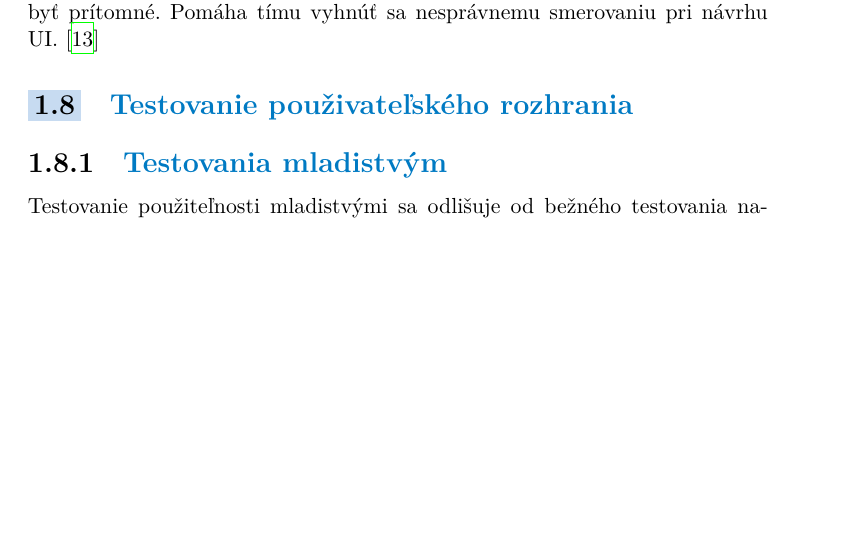
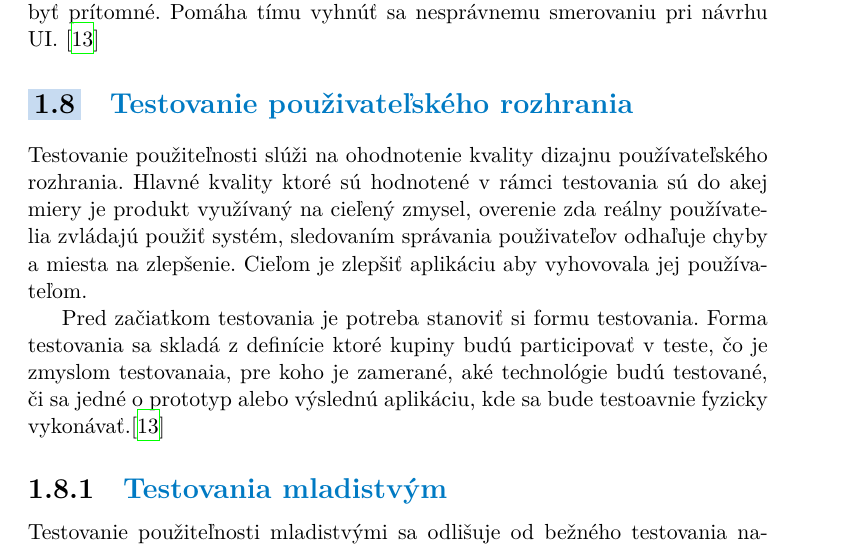
Before and after one commit to galagt/scouthpath-text, a LaTeX thesis (ctufit-thesis.tex, which reads text/chapter0_teoria.tex): part of page 25 of 41, cut so that both start at the same text, the shorter picture padded with empty space. The pictures show the PDF file ctufit-thesis.pdf that the author committed with the source.

Commit message:
usability testing

```diff
--- a/text/chapter0_teoria.tex
+++ b/text/chapter0_teoria.tex
@@ -278,6 +278,9 @@ V rámci metodiky návrhu sa odporúča rozlišovať tri základné varianty per
 
 
 \section{Testovanie použivateľského rozhrania}
+Testovanie použiteľnosti slúži na ohodnotenie kvality dizajnu používateľského rozhrania. Hlavné kvality ktoré sú hodnotené v rámci testovania sú do akej miery je produkt využívaný na cieľený zmysel, overenie zda reálny používatelia zvládajú použiť systém, sledovaním správania použivateľov odhaľuje chyby a miesta na zlepšenie. Cieľom je zlepšiť aplikáciu aby vyhovovala jej používateľom.
+
+Pred začiatkom testovania je potreba stanoviť si formu testovania. Forma testovania sa skladá z definície ktoré kupiny budú participovať v teste, čo je zmyslom testovanaia, pre koho je zamerané, aké technológie budú testované, či sa jedné o prototyp alebo výslednú aplikáciu, kde sa bude testoavnie fyzicky vykonávať.\cite{usability_testing}
 
 
 \subsection{Testovania mladistvým}
```
Also changed, not shown: ctufit-thesis.pdf.
